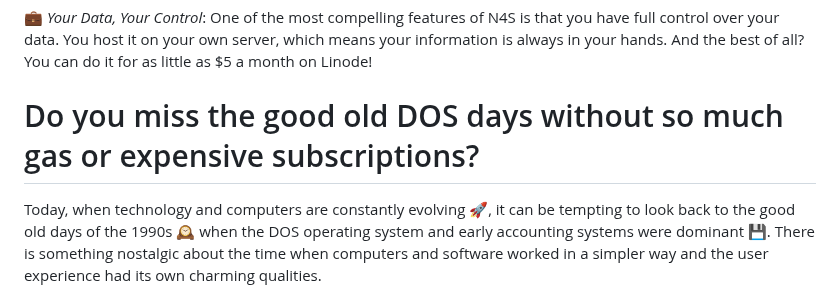
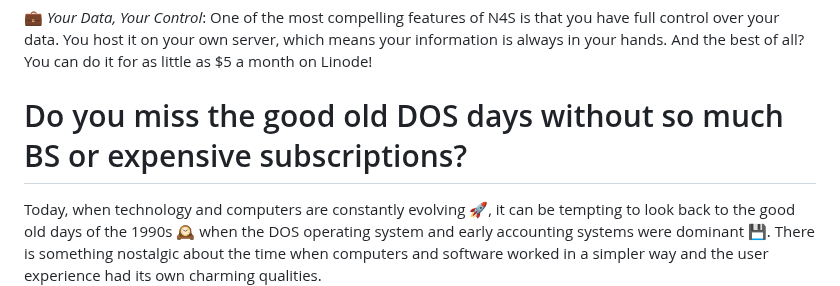
Before and after one commit to n4s-linux/n4s, a Markdown page: README.md, the part around the change. GitHub-like rendering.

Commit message:
Translation fix

```diff
--- a/README.md
+++ b/README.md
@@ -88,7 +88,7 @@ It's important to note that although the n4s is based on a terminal, don't be fo
 
 💼 *Your Data, Your Control*: One of the most compelling features of N4S is that you have full control over your data. You host it on your own server, which means your information is always in your hands. And the best of all? You can do it for as little as $5 a month on Linode!
 
-# Do you miss the good old DOS days without so much gas or expensive subscriptions?
+# Do you miss the good old DOS days without so much BS or expensive subscriptions?
 Today, when technology and computers are constantly evolving 🚀, it can be tempting to look back to the good old days of the 1990s 🕰️ when the DOS operating system and early accounting systems were dominant 💾. There is something nostalgic about the time when computers and software worked in a simpler way and the user experience had its own charming qualities.
 
 **Stability and Reliability:**
```
